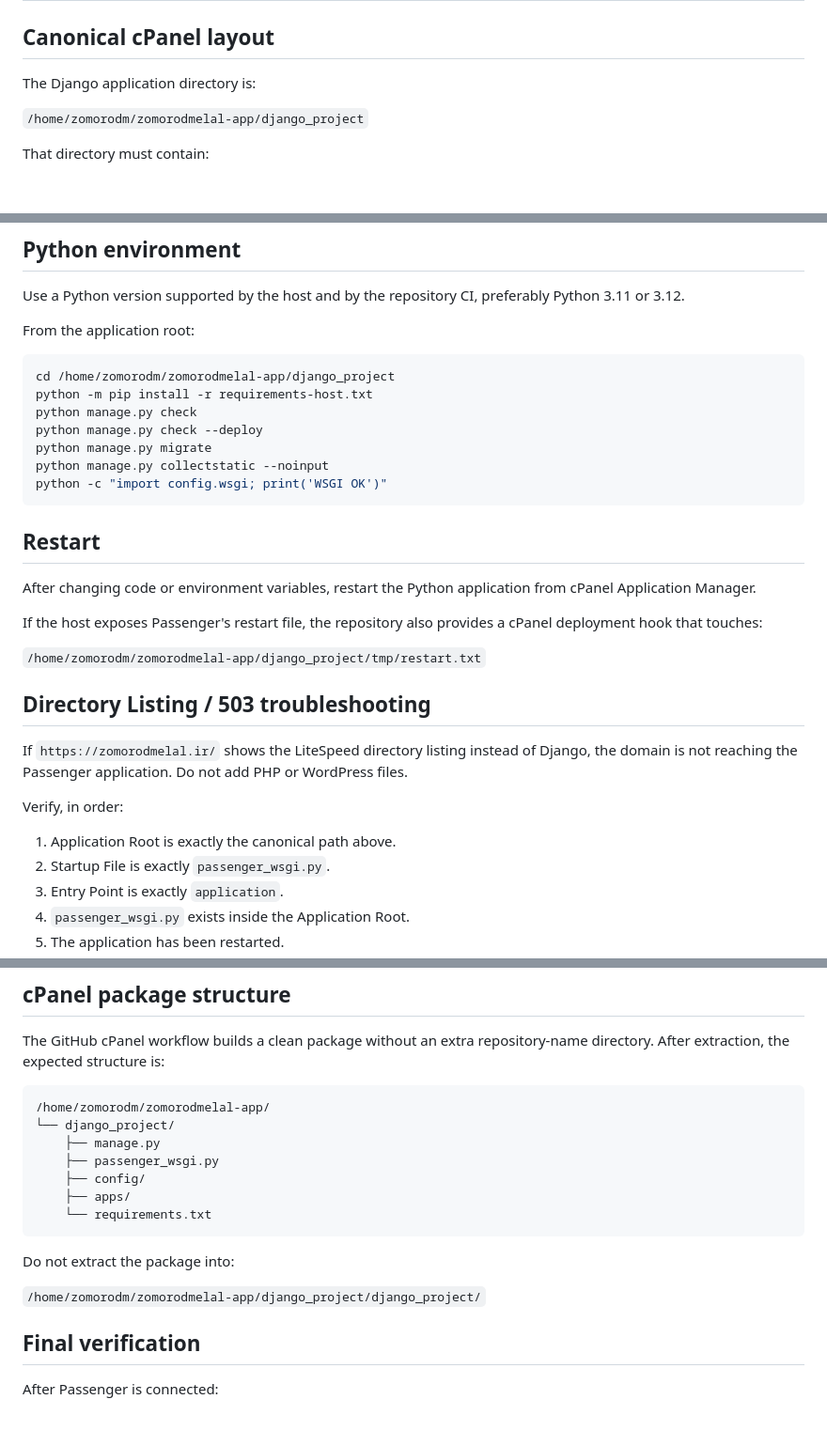
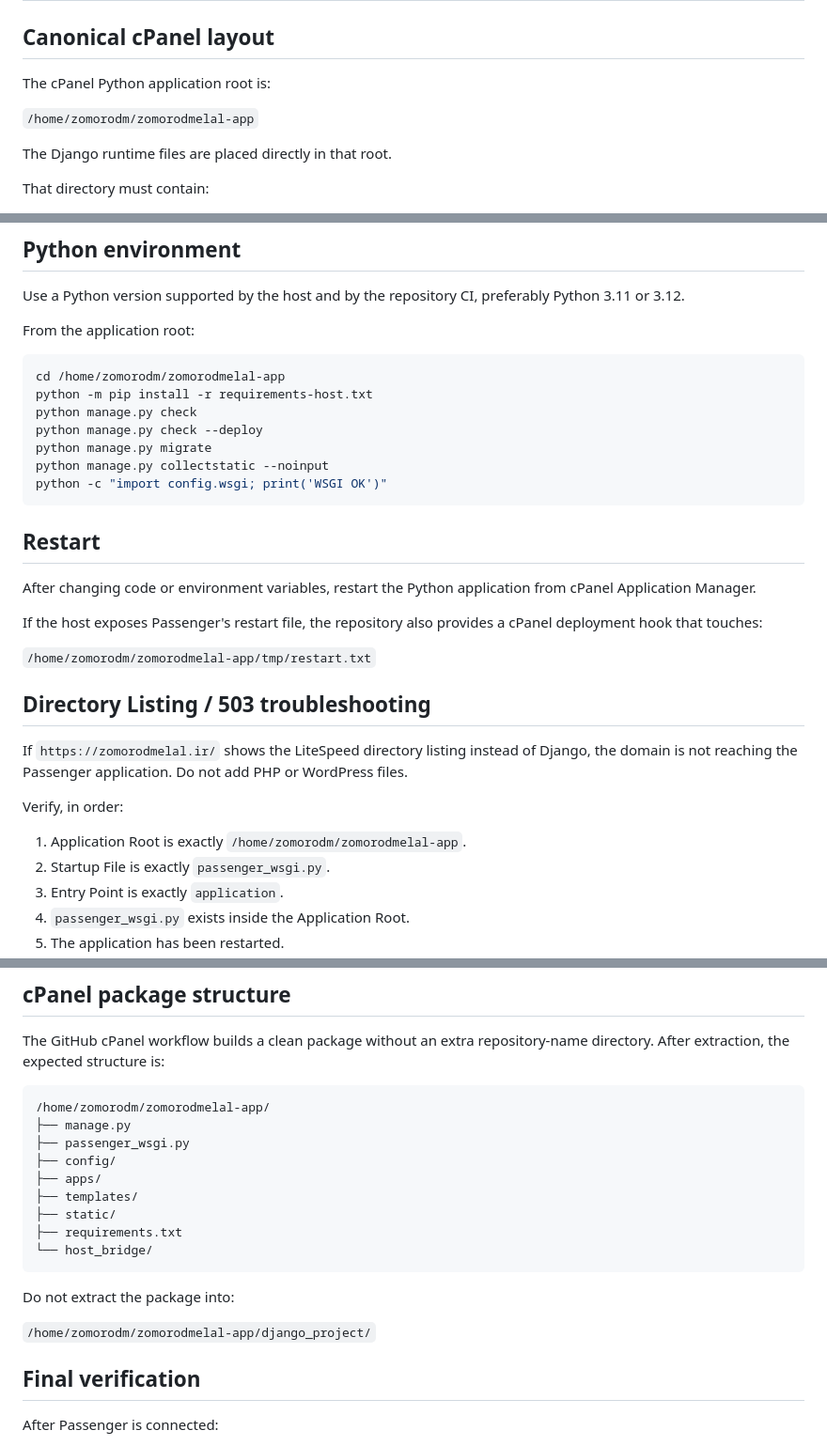
Before and after one commit to mojtabarozegar11-ship-it/zomorodmelal-codex, a Markdown page: CPANEL_DEPLOYMENT.md, 3 parts joined by grey strips. Shown at 94% size. Rendered like a GitHub page; blank space fills up the shorter version.

Commit message:
fix(cpanel): align deployment docs with application root

````diff
--- a/CPANEL_DEPLOYMENT.md
+++ b/CPANEL_DEPLOYMENT.md
@@ -2,9 +2,11 @@
 
 ## Canonical cPanel layout
 
-The Django application directory is:
+The cPanel Python application root is:
 
-`/home/zomorodm/zomorodmelal-app/django_project`
+`/home/zomorodm/zomorodmelal-app`
+
+The Django runtime files are placed directly in that root.
 
 That directory must contain:
 
@@ -60,7 +62,7 @@ Use a Python version supported by the host and by the repository CI, preferably
 From the application root:
 
 ```bash
-cd /home/zomorodm/zomorodmelal-app/django_project
+cd /home/zomorodm/zomorodmelal-app
 python -m pip install -r requirements-host.txt
 python manage.py check
 python manage.py check --deploy
@@ -75,7 +77,7 @@ After changing code or environment variables, restart the Python application fro
 
 If the host exposes Passenger's restart file, the repository also provides a cPanel deployment hook that touches:
 
-`/home/zomorodm/zomorodmelal-app/django_project/tmp/restart.txt`
+`/home/zomorodm/zomorodmelal-app/tmp/restart.txt`
 
 ## Directory Listing / 503 troubleshooting
 
@@ -83,7 +85,7 @@ If `https://zomorodmelal.ir/` shows the LiteSpeed directory listing instead of D
 
 Verify, in order:
 
-1. Application Root is exactly the canonical path above.
+1. Application Root is exactly `/home/zomorodm/zomorodmelal-app`.
 2. Startup File is exactly `passenger_wsgi.py`.
 3. Entry Point is exactly `application`.
 4. `passenger_wsgi.py` exists inside the Application Root.
@@ -98,17 +100,19 @@ The GitHub cPanel workflow builds a clean package without an extra repository-na
 
 ```text
 /home/zomorodm/zomorodmelal-app/
-└── django_project/
-    ├── manage.py
-    ├── passenger_wsgi.py
-    ├── config/
-    ├── apps/
-    └── requirements.txt
+├── manage.py
+├── passenger_wsgi.py
+├── config/
+├── apps/
+├── templates/
+├── static/
+├── requirements.txt
+└── host_bridge/
 ```
 
 Do not extract the package into:
 
-`/home/zomorodm/zomorodmelal-app/django_project/django_project/`
+`/home/zomorodm/zomorodmelal-app/django_project/`
 
 ## Final verification
 
````
Also changed, not shown: other parts of CPANEL_DEPLOYMENT.md (+1 -1 lines).
